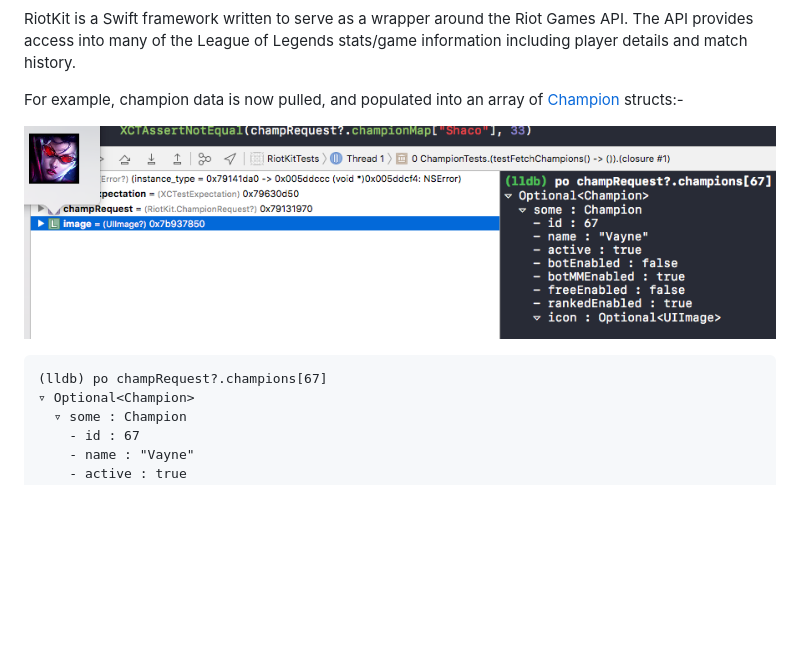
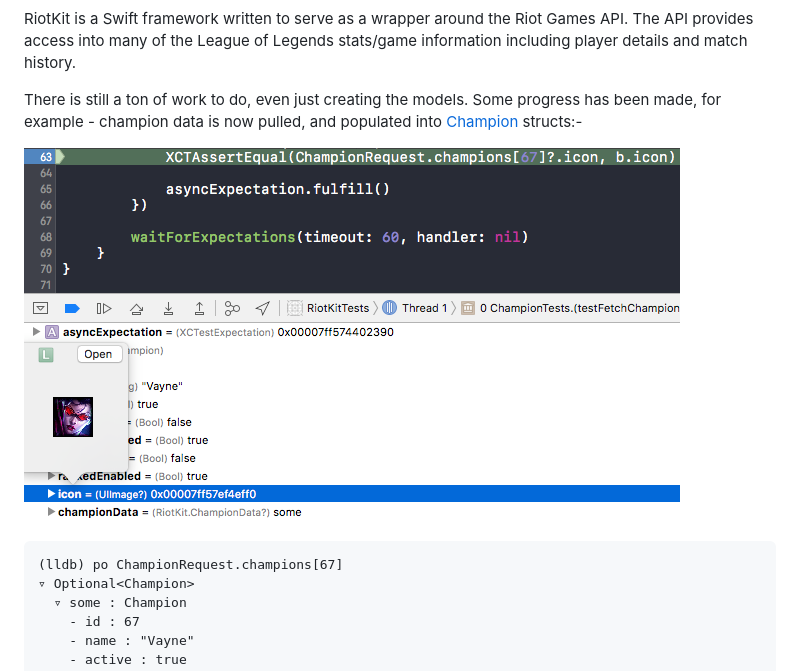
Before and after one commit to christopherkarani/RiotKit, a Markdown page: README.md, the part around the change printed below. Drawn GitHub-style; pictures changed too: Screenshots/ChampionStruct.png; blank space fills up the shorter version.

Commit message:
update coverage and README

````diff
--- a/README.md
+++ b/README.md
@@ -12,13 +12,13 @@ RiotKit is a Swift framework written to serve as a wrapper around the Riot Games
 The API provides access into many of the League of Legends stats/game information including player details and match history.
 
 
-For example, champion data is now pulled, and populated into an array of [Champion](RiotKit/RiotKit/Champion.swift) structs:-
+There is still a ton of work to do, even just creating the models. Some progress has been made, for example - champion data is now pulled, and populated into  [Champion](RiotKit/RiotKit/Champion.swift) structs:-
 
 
 ![Champion Struct Example](Screenshots/ChampionStruct.png)
 
 ```
-(lldb) po champRequest?.champions[67]
+(lldb) po ChampionRequest.champions[67]
 ▿ Optional<Champion>
   ▿ some : Champion
     - id : 67
````
Also changed, not shown: other parts of README.md (+63 -1 lines), 1 other file.
